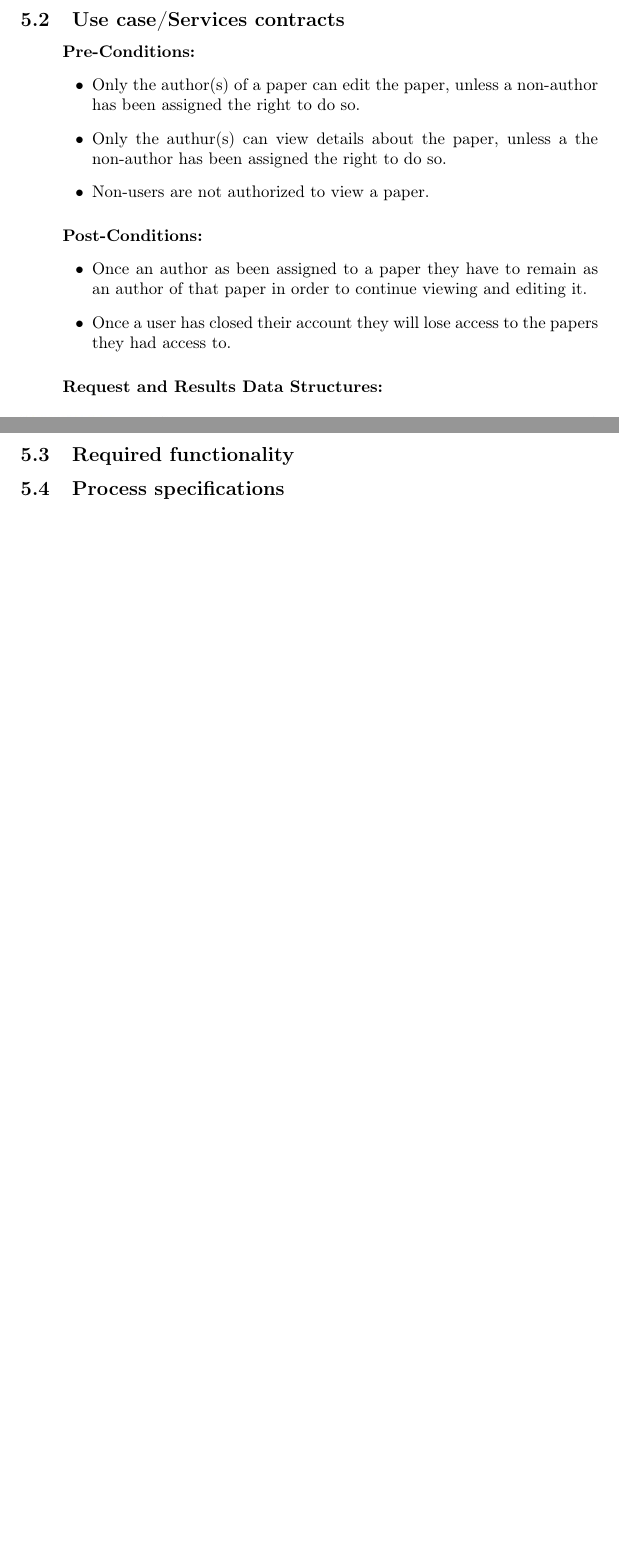
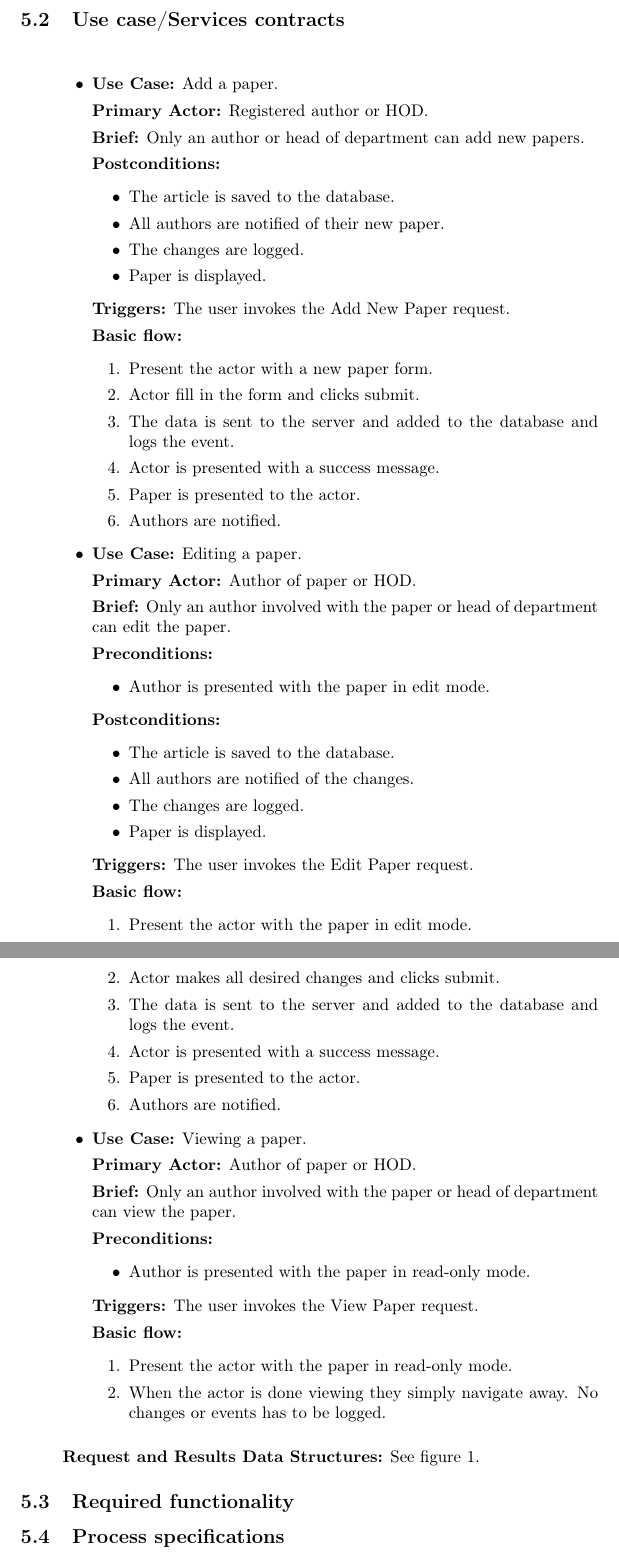
Before and after one commit to lspazzoli/Golf, a LaTeX document (Documents/main.tex): two parts of pages 6 and 7 of 7 before the commit and two parts of pages 6 and 7 of 8 after it, joined at a grey line, cut so that both start at the same text, the shorter picture padded with empty space. Compiled offline with pdfLaTeX.

Commit message:
Changed the use cases in 5.2
I made the use cases more descriptive which would relieve some stress
off the UML diagrams in 5.3. I also updated the UML diagram in 5.2.

```diff
--- a/Documents/main.tex
+++ b/Documents/main.tex
@@ -128,19 +128,85 @@
 
 		\subsection{Use case/Services contracts}
 			\paragraph\indent
-			\textbf{Pre-Conditions:}
-				\begin{list}{$\bullet$}{\leftmargin=1.5cm \itemindent=0em}
-					\item Only the author(s) of a paper can edit the paper, unless a non-author has been assigned the right to do so.
-					\item Only the authur(s) can view details about the paper, unless a the non-author has been assigned the right to do so.
-					\item Non-users are not authorized to view a paper.
-				\end{list}
-			\paragraph\indent
-			\textbf{Post-Conditions:}
-				\begin{list}{$\bullet$}{\leftmargin=1.5cm \itemindent=0em}
-					\item Once an author as been assigned to a paper they have to remain as an author of that paper in order to continue viewing and editing it.
-					\item Once a user has closed their account they will lose access to the papers they had access to.
-				\end{list}
+			\begin{list}{$\bullet$}{\leftmargin=1.5cm \itemindent=0em}
+				\item\textbf{Use Case:} Add a paper.
+
+				\textbf{Primary Actor:} Registered author or HOD.
+
+				\textbf{Brief:} Only an author or head of department can add new papers.
+
+				\textbf{Postconditions:}
+				\begin{itemize}
+					\item The article is saved to the database.
+					\item All authors are notified of their new paper.
+					\item The changes are logged.
+					\item Paper is displayed.
+				\end{itemize}
+
+				\textbf{Triggers:} The user invokes the Add New Paper request.
+
+				\textbf{Basic flow:}
+				\begin{enumerate}
+					\item Present the actor with a new paper form.
+					\item Actor fill in the form and clicks submit.
+					\item The data is sent to the server and added to the database and logs the event.
+					\item Actor is presented with a success message.
+					\item Paper is presented to the actor.
+					\item Authors are notified.
+				\end{enumerate}
+
+				\item\textbf{Use Case:} Editing a paper.
+
+				\textbf{Primary Actor:} Author of paper or HOD.
+
+				\textbf{Brief:} Only an author involved with the paper or head of department can edit the paper.
+
+				\textbf{Preconditions:}
+					\begin{itemize}
+						\item Author is presented with the paper in edit mode.
+					\end{itemize}
+
+				\textbf{Postconditions:}
+					\begin{itemize}
+						\item The article is saved to the database.
+						\item All authors are notified of the changes.
+						\item The changes are logged.
+						\item Paper is displayed.
+					\end{itemize}
+
+				\textbf{Triggers:} The user invokes the Edit Paper request.
+
+				\textbf{Basic flow:}
+					\begin{enumerate}
+						\item Present the actor with the paper in edit mode.
+						\item Actor makes all desired changes and clicks submit.
+						\item The data is sent to the server and added to the database and logs the event.
+						\item Actor is presented with a success message.
+						\item Paper is presented to the actor.
+						\item Authors are notified.
+					\end{enumerate}
+
+					\item\textbf{Use Case:} Viewing a paper.
+
+					\textbf{Primary Actor:} Author of paper or HOD.
+
+					\textbf{Brief:} Only an author involved with the paper or head of department can view the paper.
+
+					\textbf{Preconditions:}
+					\begin{itemize}
+						\item Author is presented with the paper in read-only mode.
+					\end{itemize}
+
+					\textbf{Triggers:} The user invokes the View Paper request.
+
+					\textbf{Basic flow:}
+					\begin{enumerate}
+						\item Present the actor with the paper in read-only mode.
+						\item When the actor is done viewing they simply navigate away. No changes or events has to be logged.
+					\end{enumerate}
+			\end{list}
 			\paragraph\indent
 			\textbf{Request and Results Data Structures:}
+				See figure 1.
 				\begin{figure}[!h]
 					\includegraphics[width=\linewidth]{5.2.png}
```
Also changed, not shown: Documents/5.2.png, Documents/main.pdf, Documents/main.tex (3 more changed lines), 6 other files.
